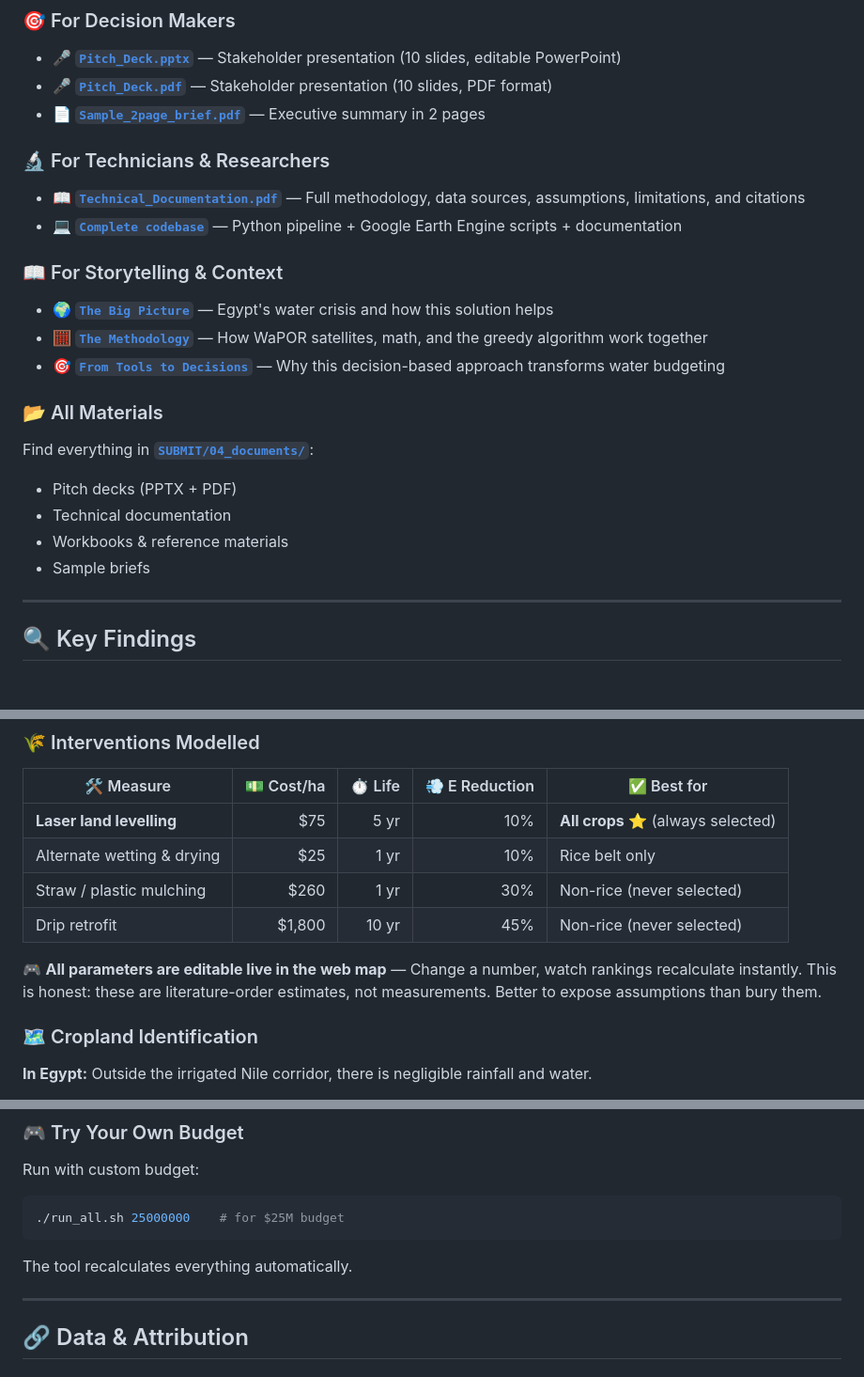
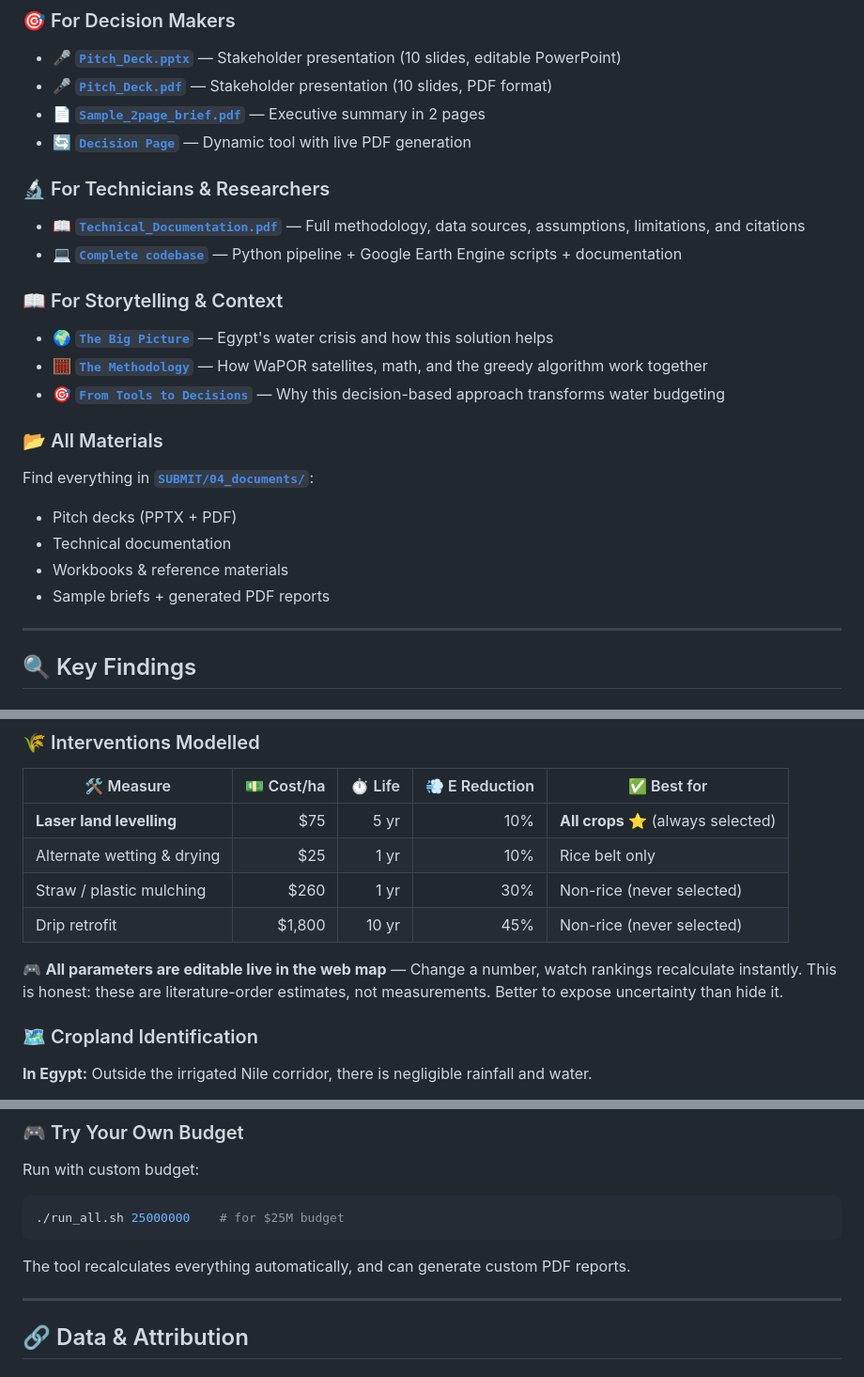
Before and after one commit to sanjaync/WaPOR_2026_team_39, a Markdown page: README.md, 3 parts joined by grey strips. Shown at 94% size. Drawn GitHub-style.

````diff
--- a/README.md
+++ b/README.md
@@ -71,6 +128,7 @@ Built on **FAO WaPOR v3 Level 2** | 100 m resolution | 18 dekads (May–October
 - **🎤 [`Pitch_Deck.pptx`](SUBMIT/04_documents/Pitch_Deck.pptx)** — Stakeholder presentation (10 slides, editable PowerPoint)
 - **🎤 [`Pitch_Deck.pdf`](SUBMIT/04_documents/Pitch_Deck.pdf)** — Stakeholder presentation (10 slides, PDF format)
 - **📄 [`Sample_2page_brief.pdf`](SUBMIT/03_tool/Sample_2page_brief.pdf)** — Executive summary in 2 pages
+- **🔄 [`Decision Page`](#interactive-decision-page)** — Dynamic tool with live PDF generation
 
 ### 🔬 For Technicians & Researchers
 
@@ -84,11 +142,12 @@ Built on **FAO WaPOR v3 Level 2** | 100 m resolution | 18 dekads (May–October
 - **🎯 [`From Tools to Decisions`](FROM_TOOLS_TO_DECISIONS.md)** — Why this decision-based approach transforms water budgeting
 
 ### 📂 All Materials
+
 Find everything in **[`SUBMIT/04_documents/`](SUBMIT/04_documents/)**:
 - Pitch decks (PPTX + PDF)
 - Technical documentation
 - Workbooks & reference materials
-- Sample briefs
+- Sample briefs + generated PDF reports
 
 ---
 
@@ -193,7 +254,7 @@ Aswan initially ranked **#1 nationally** in recoverable evaporation.
 | Straw / plastic mulching | $260 | 1 yr | 30% | Non-rice (never selected) |
 | Drip retrofit | $1,800 | 10 yr | 45% | Non-rice (never selected) |
 
-🎮 **All parameters are editable live in the web map** — Change a number, watch rankings recalculate instantly. This is honest: these are literature-order estimates, not measurements. Better to expose assumptions than bury them.
+🎮 **All parameters are editable live in the web map** — Change a number, watch rankings recalculate instantly. This is honest: these are literature-order estimates, not measurements. Better to expose uncertainty than hide it.
 
 ### 🗺️ Cropland Identification
 
@@ -282,7 +344,7 @@ Run with custom budget:
 ./run_all.sh 25000000    # for $25M budget
 ```
 
-The tool recalculates everything automatically.
+The tool recalculates everything automatically, and can generate custom PDF reports.
 
 ---
 
````
Also changed, not shown: other parts of README.md (+68 -7 lines).
